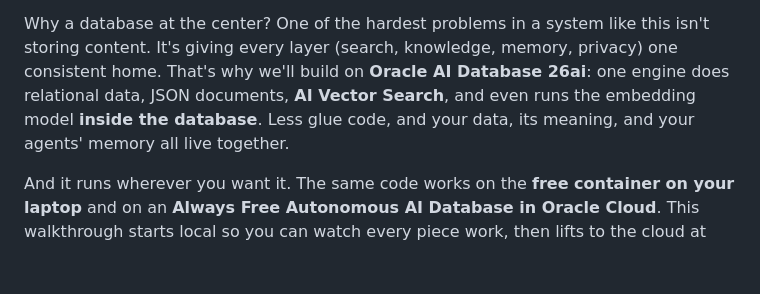
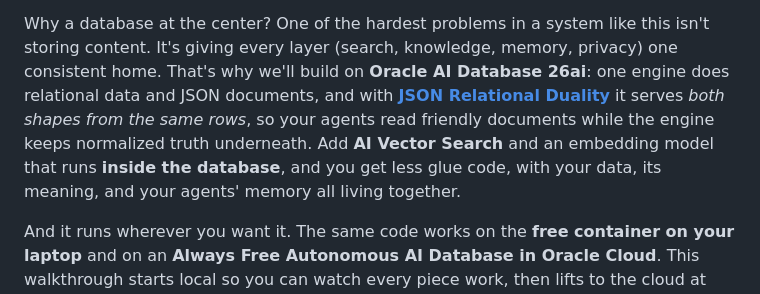
Before and after one commit to LindaHaviv/second-brain, a Markdown page: docs/BLOG.md, the part around the change. Drawn GitHub-style; blank space fills up the shorter version.

Commit message:
Intro: name and link JSON Relational Duality at first mention
Co-Authored-By: Claude Fable 5 <noreply@anthropic.com>

```diff
--- a/docs/BLOG.md
+++ b/docs/BLOG.md
@@ -34,9 +34,13 @@ blind, so you can ask things no generic assistant could answer:
 
 Why a database at the center? One of the hardest problems in a system like this isn't storing
 content. It's giving every layer (search, knowledge, memory, privacy) one consistent home.
-That's why we'll build on **Oracle AI Database 26ai**: one engine does relational data, JSON
-documents, **AI Vector Search**, and even runs the embedding model **inside the database**. Less
-glue code, and your data, its meaning, and your agents' memory all live together.
+That's why we'll build on **Oracle AI Database 26ai**: one engine does relational data and JSON
+documents, and with
+**[JSON Relational Duality](https://docs.oracle.com/en/database/oracle/oracle-database/26/jsnvu/)**
+it serves *both shapes from the same rows*, so your agents read friendly documents while the
+engine keeps normalized truth underneath. Add **AI Vector Search** and an embedding model that
+runs **inside the database**, and you get less glue code, with your data, its meaning, and your
+agents' memory all living together.
 
 And it runs wherever you want it. The same code works on the **free container on your laptop**
 and on an **Always Free Autonomous AI Database in Oracle Cloud**. This walkthrough starts local
```
